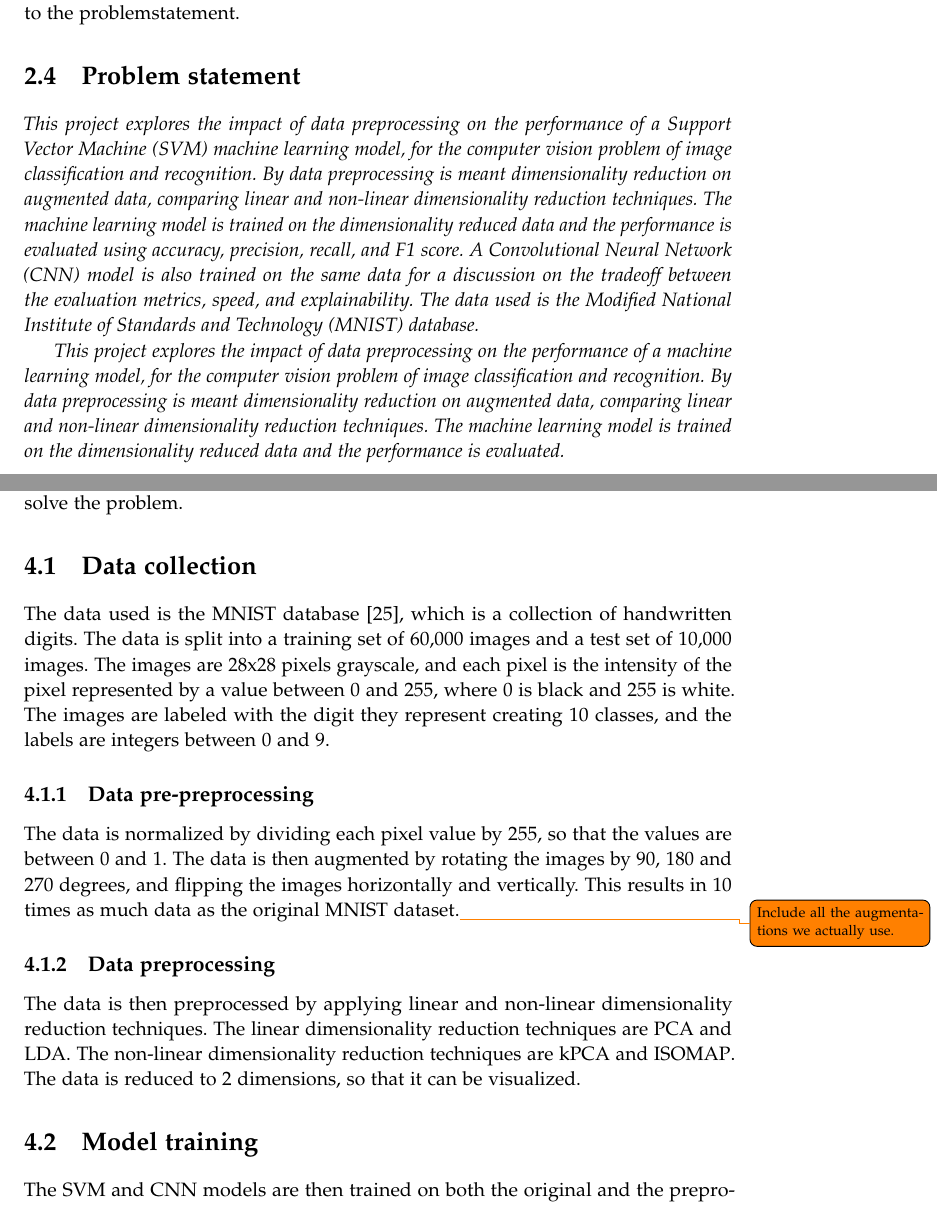
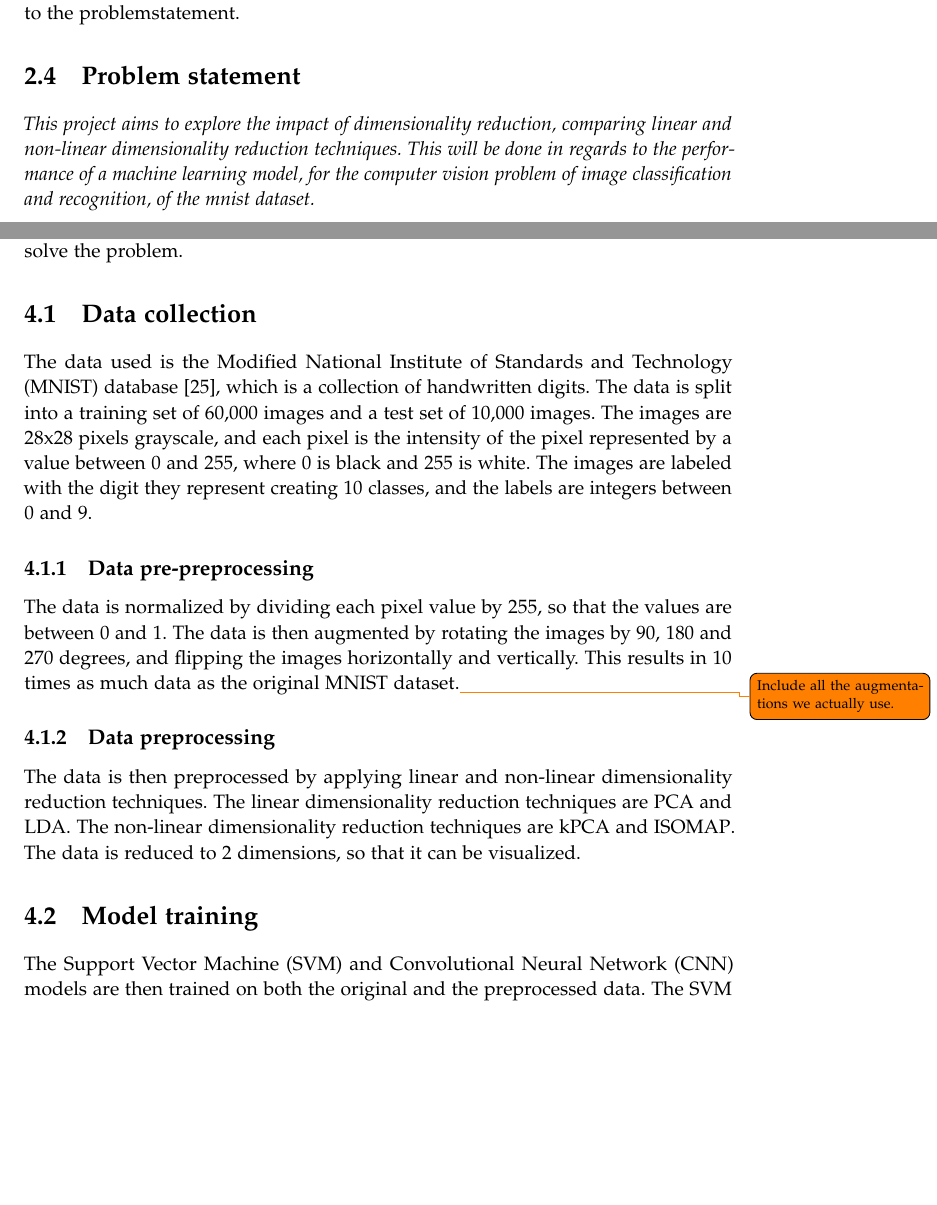
Before and after one commit to AAU-Dat/P5-Nonlinear-Dimensionality-Reduction, a LaTeX thesis (report/main.tex, which reads report/chapters/02-problem-analysis/problem-statement.tex): two parts of pages 15 and 21 of 34, joined at a grey line, cut so that both start at the same text, the shorter picture padded with empty space. Compiled offline with pdfLaTeX.

Commit message:
given new draft for problem statement

```diff
--- a/report/chapters/02-problem-analysis/problem-statement.tex
+++ b/report/chapters/02-problem-analysis/problem-statement.tex
@@ -1,4 +1,18 @@
 \section{Problem statement}\label{sec:problem-statement}
-\emph{This project explores the impact of data preprocessing on the performance of a \gls{svm} machine learning model, for the computer vision problem of image classification and recognition. By data preprocessing is meant dimensionality reduction on augmented data, comparing linear and non-linear dimensionality reduction techniques. The machine learning model is trained on the dimensionality reduced data and the performance is evaluated using accuracy, precision, recall, and F1 score. A \gls{cnn} model is also trained on the same data for a discussion on the tradeoff between the evaluation metrics, speed, and explainability. The data used is the \gls{mnist} database.}
+\emph{This project aims to explore the impact of dimensionality reduction, comparing linear and non-linear dimensionality reduction techniques. This will be done in regards to the performance of a machine learning model, for the computer vision problem of image classification and recognition, of the mnist dataset.}
 
-\emph{This project explores the impact of data preprocessing on the performance of a machine learning model, for the computer vision problem of image classification and recognition. By data preprocessing is meant dimensionality reduction on augmented data, comparing linear and non-linear dimensionality reduction techniques. The machine learning model is trained on the dimensionality reduced data and the performance is evaluated.}
+%\emph{This project explores the impact of data preprocessing on the performance of a \gls{svm} machine learning model, for the computer vision problem of image classification and recognition. By data preprocessing is meant dimensionality reduction on augmented data, comparing linear and non-linear dimensionality reduction techniques.
+%The machine learning model is trained on the dimensionality reduced data and the performance is evaluated using accuracy, precision, recall, and F1 score. A \gls{cnn} model is also trained on the same data for a discussion on the tradeoff between the evaluation metrics, speed, and explainability. The data used is the \gls{mnist} database.}
+
+%\emph{This project explores the impact of data preprocessing on the performance of a machine learning model, for the computer vision problem of image classification and recognition. By data preprocessing is meant dimensionality reduction on augmented data, comparing linear and non-linear dimensionality reduction techniques. The machine learning model is trained on the dimensionality reduced data and the performance is evaluated.}
+
+
+%What impact does the different dimensionality reduction techniques have on the relevant metrics of the model? Where can this impact become beneficial and where can it cause issues for the model? What are the reasons for augmentation of data? In regards to evaluation of the model, what metrics are most important to consider? What is the tradeoff between the metrics, speed, and explainability of the model? These are some of the questions that will be answered in this project.
+
+
+%Linear and non-linear dimensionality reduction techniques are compared, to gain insight into the benefits of each. The machine learning model will be evaluated on metrics, to determine the performance of the model, to gain a clear understanding of the gains and consequences of dimensionality reduction techniques and augmentation of data.
+
+%Why would we want to dimensionality reduce data?
+%Why would we want to augment data?
+%Consequences of dimensionality reduction and augmentation on the data.
+%What metrics are used to evaluate the model?
```
